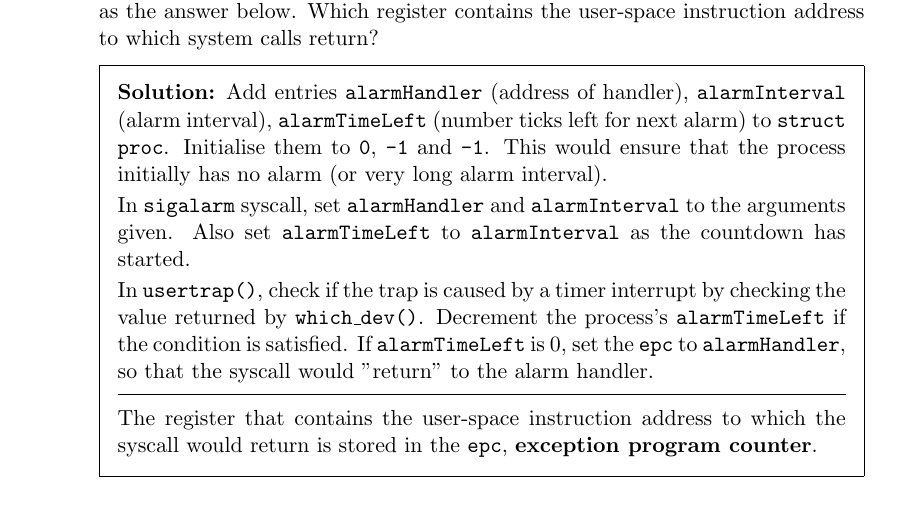
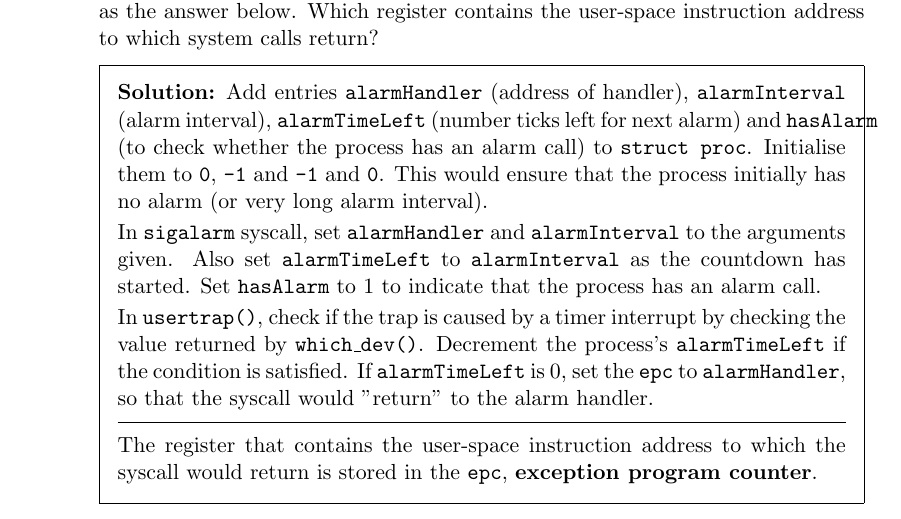
Before and after one commit to aklsh/CS3500, a LaTeX problem sheet (report.tex): part of page 2 of 5, cut so that both start at the same text. Compiled offline with pdfLaTeX.

Commit message:
update report to reflect hasAlarm flag in struct proc

```diff
--- a/report.tex
+++ b/report.tex
@@ -68,9 +68,9 @@ From emails to WhatsApp notifications, we often rely on alerts for certain event
     {\flushleft \bf HINT:} You need to make sure that the handler is invoked when the process's alarm interval expires. You'll need to modify {\tt usertrap()} in {\tt kernel/trap.c} so that when a process's alarm interval expires, the process executes the handler. To this end, you will need to recall how system calls work from the previous labs (i.e., the code in {\tt kernel/trampoline.S} and {\tt kernel/trap.c}). Mention  your approach as the answer below. Which register contains the user-space instruction address to which system calls return?
 
 \begin{solution}
-    Add entries {\tt alarmHandler} (address of handler), {\tt alarmInterval} (alarm interval), {\tt alarmTimeLeft} (number ticks left for next alarm) to {\tt struct proc}. Initialise them to {\tt 0}, {\tt -1} and {\tt -1}. This would ensure that the process initially has no alarm (or very long alarm interval).
+    Add entries {\tt alarmHandler} (address of handler), {\tt alarmInterval} (alarm interval), {\tt alarmTimeLeft} (number ticks left for next alarm) and {\tt hasAlarm} (to check whether the process has an alarm call) to {\tt struct proc}. Initialise them to {\tt 0}, {\tt -1} and {\tt -1} and {\tt 0}. This would ensure that the process initially has no alarm (or very long alarm interval).
 
-    In {\tt sigalarm} syscall, set {\tt alarmHandler} and {\tt alarmInterval} to the arguments given. Also set {\tt alarmTimeLeft} to {\tt alarmInterval} as the countdown has started.
+    In {\tt sigalarm} syscall, set {\tt alarmHandler} and {\tt alarmInterval} to the arguments given. Also set {\tt alarmTimeLeft} to {\tt alarmInterval} as the countdown has started. Set {\tt hasAlarm} to 1 to indicate that the process has an alarm call.
 
     In {\tt usertrap()}, check if the trap is caused by a timer interrupt by checking the value returned by {\tt which\_dev()}. Decrement the process's {\tt alarmTimeLeft} if the condition is satisfied. If {\tt alarmTimeLeft} is 0, set the {\tt epc} to {\tt alarmHandler}, so that the syscall would "return" to the alarm handler.
     \vspace{2mm}
```
